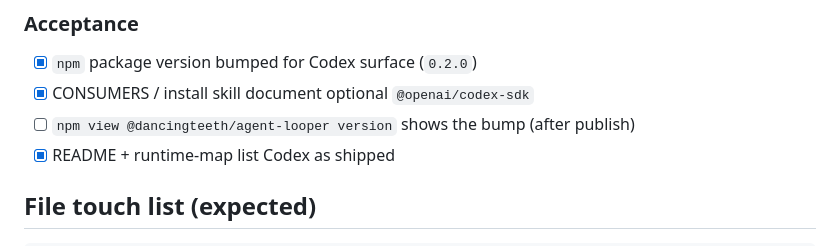
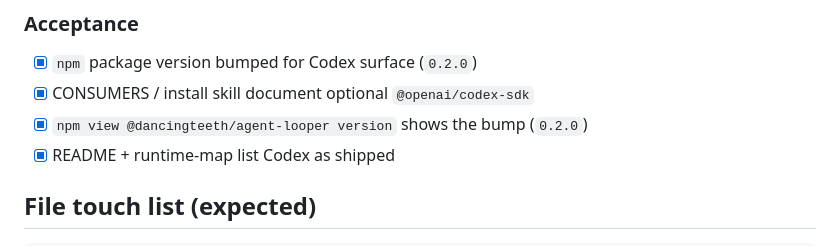
Before and after one commit to dancingteeth/agent-looper, a Markdown page: docs/codex-runtime-roadmap.md, the part around the change. Drawn GitHub-style.

Commit message:
Mark Codex 0.2.0 npm publish acceptance done in the roadmap.

```diff
--- a/docs/codex-runtime-roadmap.md
+++ b/docs/codex-runtime-roadmap.md
@@ -101,7 +101,7 @@ Discover before coding (see [`unknowns-preflight.md`](./unknowns-preflight.md)):
 
 - [x] `npm` package version bumped for Codex surface (`0.2.0`)
 - [x] CONSUMERS / install skill document optional `@openai/codex-sdk`
-- [ ] `npm view @dancingteeth/agent-looper version` shows the bump (after publish)
+- [x] `npm view @dancingteeth/agent-looper version` shows the bump (`0.2.0`)
 - [x] README + runtime-map list Codex as shipped
 
 ## File touch list (expected)
```
